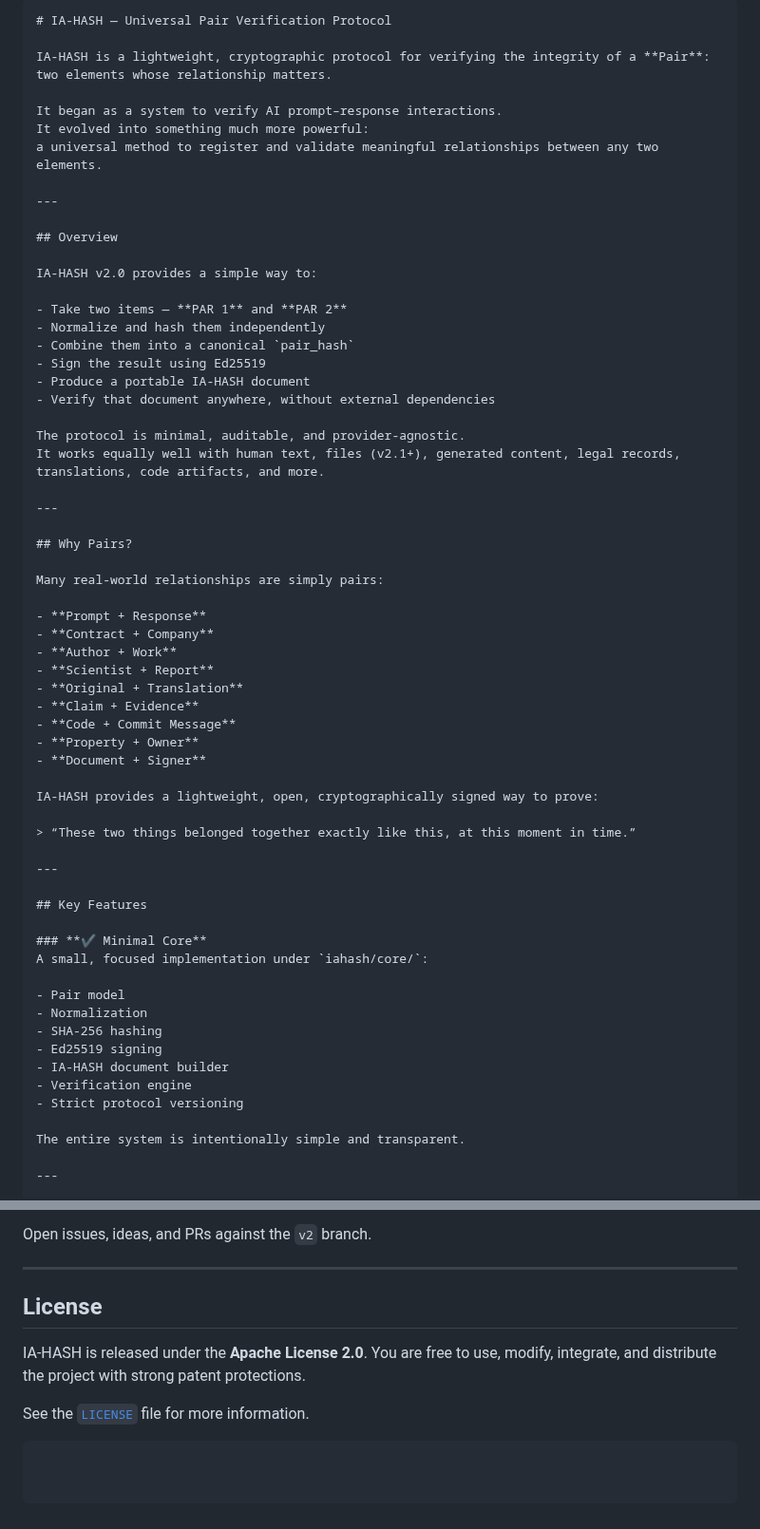
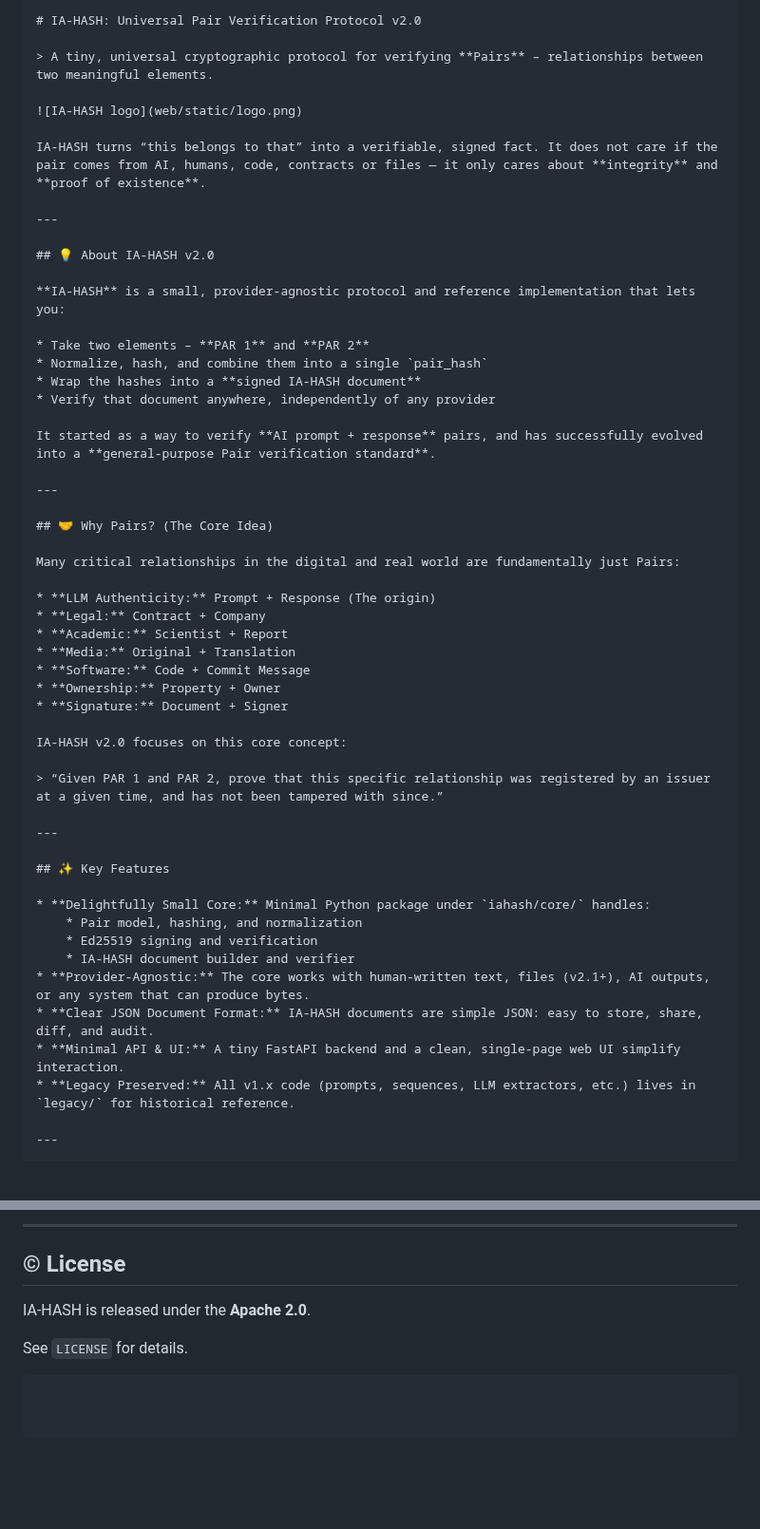
Before and after one commit to IAHASH/iahash, a Markdown page: README.md, 2 parts joined by grey strips. Shown at 95% size. Rendered like a GitHub page; blank space fills up the shorter version.

`````diff
--- a/README.md
+++ b/README.md
@@ -1,66 +1,56 @@
 
-````md
-# IA-HASH — Universal Pair Verification Protocol
+````markdown
+# IA-HASH: Universal Pair Verification Protocol v2.0
 
-IA-HASH is a lightweight, cryptographic protocol for verifying the integrity of a **Pair**:
-two elements whose relationship matters.
+> A tiny, universal cryptographic protocol for verifying **Pairs** – relationships between two meaningful elements.
 
-It began as a system to verify AI prompt–response interactions.
-It evolved into something much more powerful:
-a universal method to register and validate meaningful relationships between any two elements.
+![IA-HASH logo](web/static/logo.png)
+
+IA-HASH turns “this belongs to that” into a verifiable, signed fact. It does not care if the pair comes from AI, humans, code, contracts or files — it only cares about **integrity** and **proof of existence**.
 
 ---
 
-## Overview
+## 💡 About IA-HASH v2.0
 
-IA-HASH v2.0 provides a simple way to:
+**IA-HASH** is a small, provider-agnostic protocol and reference implementation that lets you:
 
-- Take two items — **PAR 1** and **PAR 2**
-- Normalize and hash them independently
-- Combine them into a canonical `pair_hash`
-- Sign the result using Ed25519
-- Produce a portable IA-HASH document
-- Verify that document anywhere, without external dependencies
+* Take two elements – **PAR 1** and **PAR 2**
+* Normalize, hash, and combine them into a single `pair_hash`
+* Wrap the hashes into a **signed IA-HASH document**
+* Verify that document anywhere, independently of any provider
 
-The protocol is minimal, auditable, and provider-agnostic.
-It works equally well with human text, files (v2.1+), generated content, legal records, translations, code artifacts, and more.
+It started as a way to verify **AI prompt + response** pairs, and has successfully evolved into a **general-purpose Pair verification standard**.
 
 ---
 
-## Why Pairs?
+## 🤝 Why Pairs? (The Core Idea)
 
-Many real-world relationships are simply pairs:
+Many critical relationships in the digital and real world are fundamentally just Pairs:
 
-- **Prompt + Response**
-- **Contract + Company**
-- **Author + Work**
-- **Scientist + Report**
-- **Original + Translation**
-- **Claim + Evidence**
-- **Code + Commit Message**
-- **Property + Owner**
-- **Document + Signer**
+* **LLM Authenticity:** Prompt + Response (The origin)
+* **Legal:** Contract + Company
+* **Academic:** Scientist + Report
+* **Media:** Original + Translation
+* **Software:** Code + Commit Message
+* **Ownership:** Property + Owner
+* **Signature:** Document + Signer
 
-IA-HASH provides a lightweight, open, cryptographically signed way to prove:
+IA-HASH v2.0 focuses on this core concept:
 
-> “These two things belonged together exactly like this, at this moment in time.”
+> “Given PAR 1 and PAR 2, prove that this specific relationship was registered by an issuer at a given time, and has not been tampered with since.”
 
 ---
 
-## Key Features
+## ✨ Key Features
 
-### **✔ Minimal Core**
-A small, focused implementation under `iahash/core/`:
-
-- Pair model
-- Normalization
-- SHA-256 hashing
-- Ed25519 signing
-- IA-HASH document builder
-- Verification engine
-- Strict protocol versioning
-
-The entire system is intentionally simple and transparent.
+* **Delightfully Small Core:** Minimal Python package under `iahash/core/` handles:
+    * Pair model, hashing, and normalization
+    * Ed25519 signing and verification
+    * IA-HASH document builder and verifier
+* **Provider-Agnostic:** The core works with human-written text, files (v2.1+), AI outputs, or any system that can produce bytes.
+* **Clear JSON Document Format:** IA-HASH documents are simple JSON: easy to store, share, diff, and audit.
+* **Minimal API & UI:** A tiny FastAPI backend and a clean, single-page web UI simplify interaction.
+* **Legacy Preserved:** All v1.x code (prompts, sequences, LLM extractors, etc.) lives in `legacy/` for historical reference.
 
 ---
 
@@ -250,13 +189,10 @@ Please follow the project’s principles:
 
-Open issues, ideas, and PRs against the `v2` branch.
+-----
 
----
+## © License
 
-## License
+IA-HASH is released under the **Apache 2.0**.
 
-IA-HASH is released under the **Apache License 2.0**.
-You are free to use, modify, integrate, and distribute the project with strong patent protections.
-
-See the [`LICENSE`](./LICENSE) file for more information.
+See `LICENSE` for details.
 
 ```
`````
Also changed, not shown: other parts of README.md (+68 -119 lines).
